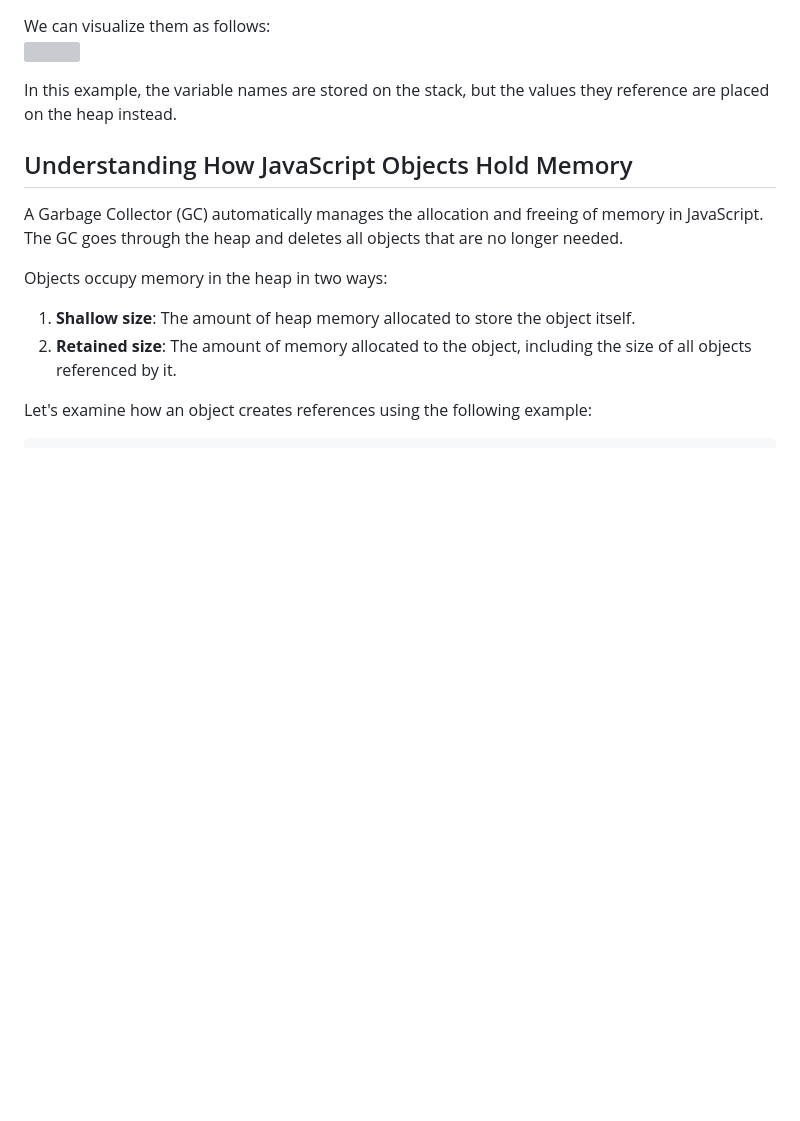
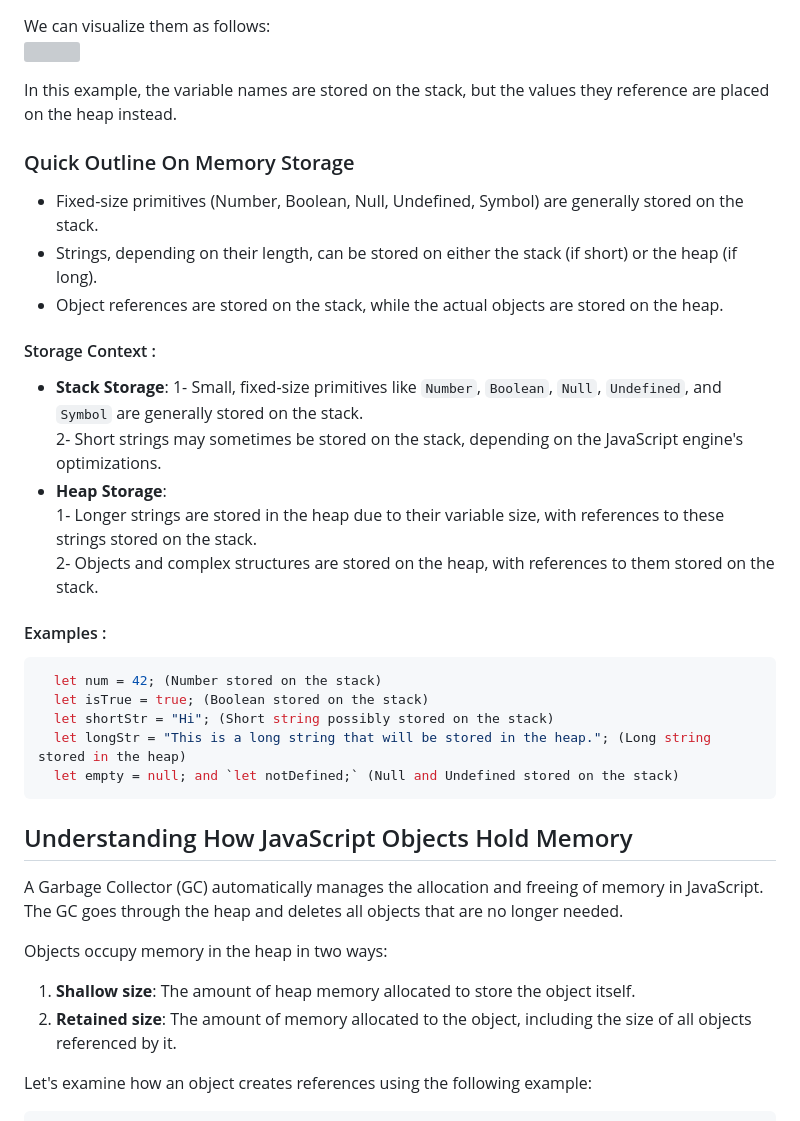
Before and after one commit to Shaban-Eissa/Javascript-Internals, a Markdown page: implement-memory-internal.md, the part around the change. Drawn GitHub-style; blank space fills up the shorter version; grey boxes are pictures that could not be loaded.

Commit message:
📖 DOC: Update memory management documentation with quick outline on memory storage

````diff
--- a/implement-memory-internal.md
+++ b/implement-memory-internal.md
@@ -76,6 +76,36 @@ We can visualize them as follows:
 <img src="https://imagedelivery.net/xZXo0QFi-1_4Zimer-T0XQ/1011d40e-8d25-4f19-59c3-df78de437100/lg1x" />
 
 In this example, the variable names are stored on the stack, but the values they reference are placed on the heap instead.
+
+### Quick Outline On Memory Storage
+
+* Fixed-size primitives (Number, Boolean, Null, Undefined, Symbol) are generally stored on the stack.
+* Strings, depending on their length, can be stored on either the stack (if short) or the heap (if long).
+* Object references are stored on the stack, while the actual objects are stored on the heap.
+
+
+#### Storage Context :
+
+  * **Stack Storage**:
+        1- Small, fixed-size primitives like `Number`, `Boolean`, `Null`, `Undefined`, and `Symbol` are generally stored on the stack.
+        <br />
+        2- Short strings may sometimes be stored on the stack, depending on the JavaScript engine's optimizations.
+  * **Heap Storage**:
+        <br />
+        1- Longer strings are stored in the heap due to their variable size, with references to these strings stored on the stack.
+        <br />
+        2- Objects and complex structures are stored on the heap, with references to them stored on the stack.
+
+#### Examples :
+
+  ```js
+    let num = 42; (Number stored on the stack)
+    let isTrue = true; (Boolean stored on the stack)
+    let shortStr = "Hi"; (Short string possibly stored on the stack)
+    let longStr = "This is a long string that will be stored in the heap."; (Long string stored in the heap)
+    let empty = null; and `let notDefined;` (Null and Undefined stored on the stack)
+  ```
+
 
 Understanding How JavaScript Objects Hold Memory
 ------------------------------------------------
````
